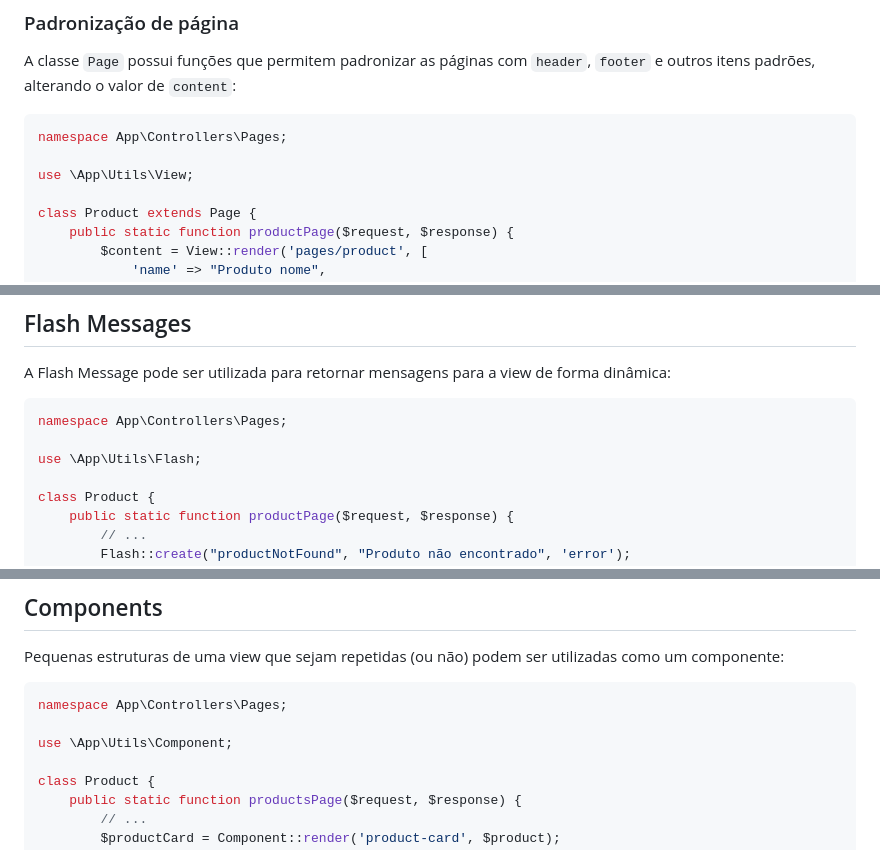
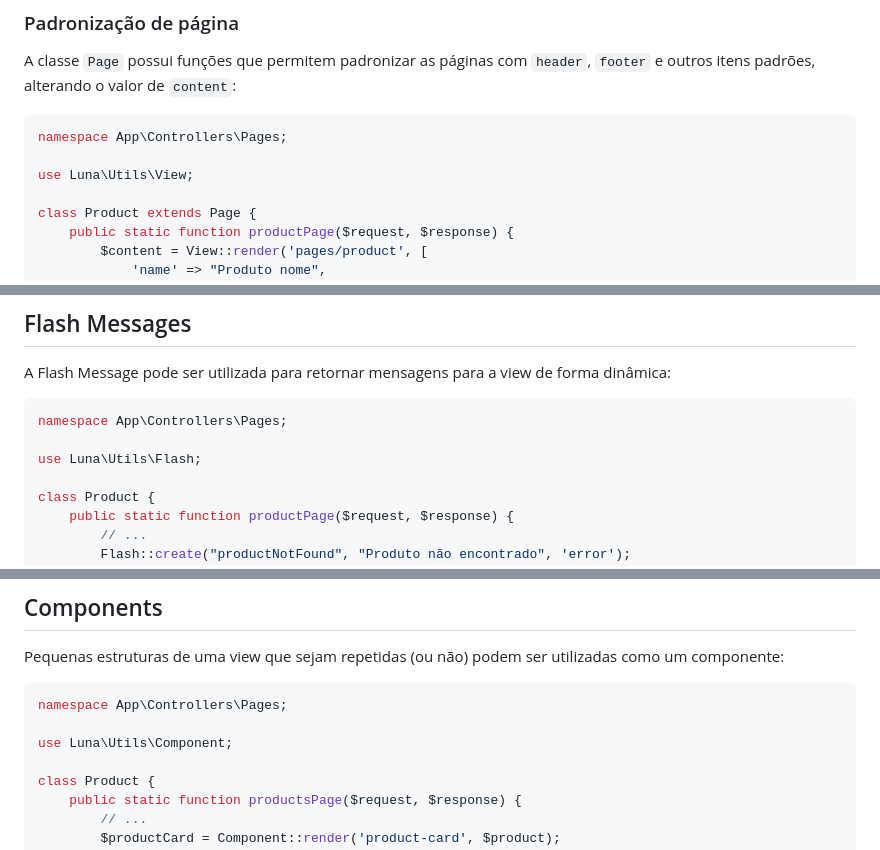
Before and after one commit to jjr-dev/luna-framework, a Markdown page: readme.md, 3 parts joined by grey strips. GitHub-like rendering.

````diff
--- a/readme.md
+++ b/readme.md
@@ -456,7 +456,7 @@ A classe `Page` possui funções que permitem padronizar as páginas com `header
 ```php
 namespace App\Controllers\Pages;
 
-use \App\Utils\View;
+use Luna\Utils\View;
 
 class Product extends Page {
     public static function productPage($request, $response) {
@@ -502,7 +502,7 @@ A Flash Message pode ser utilizada para retornar mensagens para a view de forma
 ```php
 namespace App\Controllers\Pages;
 
-use \App\Utils\Flash;
+use Luna\Utils\Flash;
 
 class Product {
     public static function productPage($request, $response) {
@@ -561,7 +561,7 @@ Pequenas estruturas de uma view que sejam repetidas (ou não) podem ser utilizad
 ```php
 namespace App\Controllers\Pages;
 
-use \App\Utils\Component;
+use Luna\Utils\Component;
 
 class Product {
     public static function productsPage($request, $response) {
````
Also changed, not shown: other parts of readme.md (+11 -11 lines).
